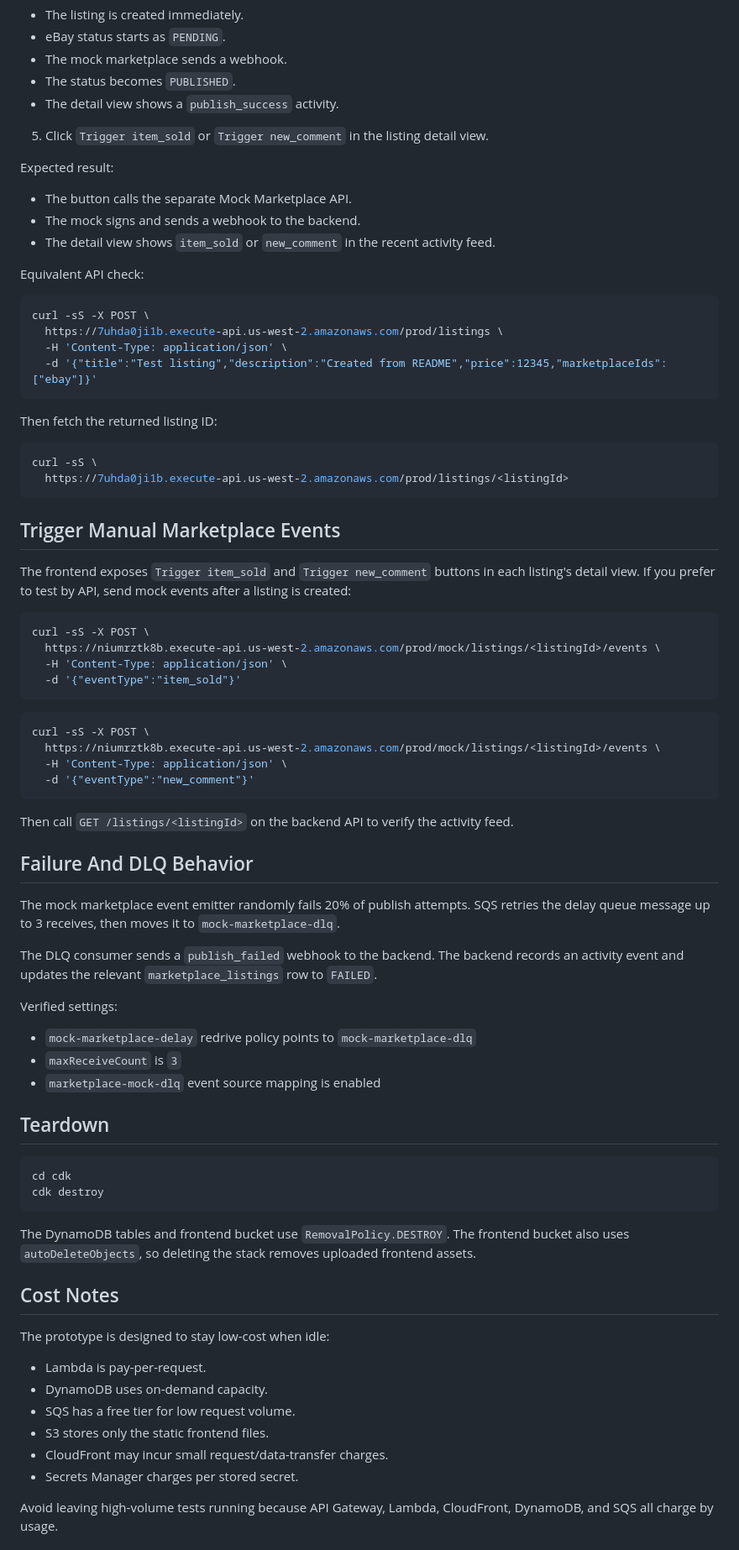
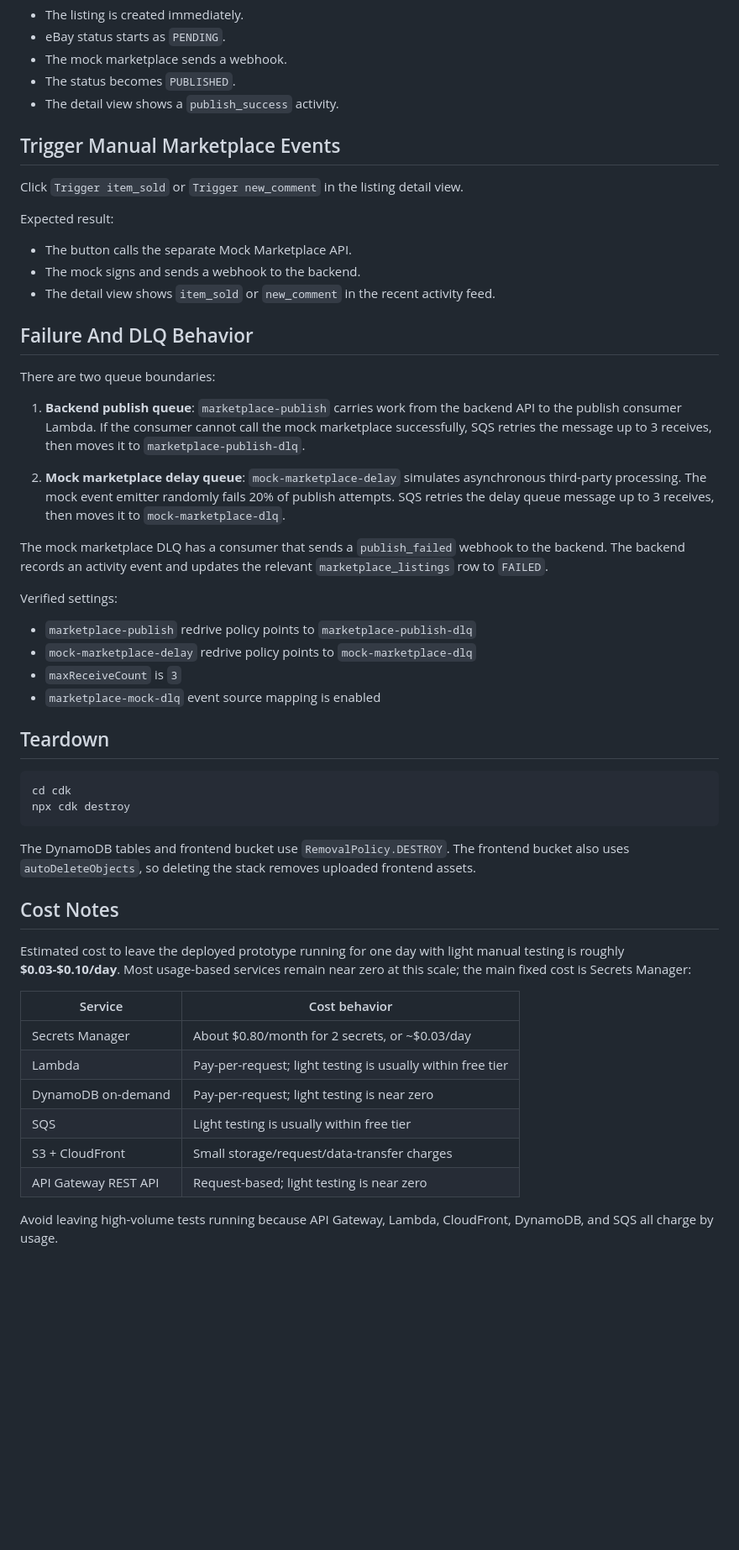
Before and after one commit to jinjungs/marketplace-aggregator, a Markdown page: README.md, the part around one of its changes. Shown at 84% size. Drawn GitHub-style; blank space fills up the shorter version.

Commit message:
docs: tighten submission documentation
- Align approach write-up with deployed AWS architecture

- Clarify README prerequisites, environment handling, mock events, DLQs, teardown, and daily cost

````diff
--- a/README.md
+++ b/README.md
@@ -83,7 +92,10 @@ Expected result for the normal path:
 - The status becomes `PUBLISHED`.
 - The detail view shows a `publish_success` activity.
 
-5. Click `Trigger item_sold` or `Trigger new_comment` in the listing detail view.
+## Trigger Manual Marketplace Events
+
+
+Click `Trigger item_sold` or `Trigger new_comment` in the listing detail view.
 
 Expected result:
 
@@ -91,51 +103,19 @@ Expected result:
 - The mock signs and sends a webhook to the backend.
 - The detail view shows `item_sold` or `new_comment` in the recent activity feed.
 
-Equivalent API check:
-
-```bash
-curl -sS -X POST \
-  https://7uhda0ji1b.execute-api.us-west-2.amazonaws.com/prod/listings \
-  -H 'Content-Type: application/json' \
-  -d '{"title":"Test listing","description":"Created from README","price":12345,"marketplaceIds":["ebay"]}'
-```
-
-Then fetch the returned listing ID:
-
-```bash
-curl -sS \
-  https://7uhda0ji1b.execute-api.us-west-2.amazonaws.com/prod/listings/<listingId>
-```
-
-## Trigger Manual Marketplace Events
-
-The frontend exposes `Trigger item_sold` and `Trigger new_comment` buttons in each listing's detail view.
-If you prefer to test by API, send mock events after a listing is created:
-
-```bash
-curl -sS -X POST \
-  https://niumrztk8b.execute-api.us-west-2.amazonaws.com/prod/mock/listings/<listingId>/events \
-  -H 'Content-Type: application/json' \
-  -d '{"eventType":"item_sold"}'
-```
-
-```bash
-curl -sS -X POST \
-  https://niumrztk8b.execute-api.us-west-2.amazonaws.com/prod/mock/listings/<listingId>/events \
-  -H 'Content-Type: application/json' \
-  -d '{"eventType":"new_comment"}'
-```
-
-Then call `GET /listings/<listingId>` on the backend API to verify the activity feed.
-
 ## Failure And DLQ Behavior
 
-The mock marketplace event emitter randomly fails 20% of publish attempts. SQS retries the delay queue message up to 3 receives, then moves it to `mock-marketplace-dlq`.
+There are two queue boundaries:
 
-The DLQ consumer sends a `publish_failed` webhook to the backend. The backend records an activity event and updates the relevant `marketplace_listings` row to `FAILED`.
+1. **Backend publish queue**: `marketplace-publish` carries work from the backend API to the publish consumer Lambda. If the consumer cannot call the mock marketplace successfully, SQS retries the message up to 3 receives, then moves it to `marketplace-publish-dlq`.
+
+2. **Mock marketplace delay queue**: `mock-marketplace-delay` simulates asynchronous third-party processing. The mock event emitter randomly fails 20% of publish attempts. SQS retries the delay queue message up to 3 receives, then moves it to `mock-marketplace-dlq`.
+
+The mock marketplace DLQ has a consumer that sends a `publish_failed` webhook to the backend. The backend records an activity event and updates the relevant `marketplace_listings` row to `FAILED`.
 
 Verified settings:
 
+- `marketplace-publish` redrive policy points to `marketplace-publish-dlq`
 - `mock-marketplace-delay` redrive policy points to `mock-marketplace-dlq`
 - `maxReceiveCount` is `3`
 - `marketplace-mock-dlq` event source mapping is enabled
@@ -144,20 +124,22 @@ Verified settings:
 
 ```bash
 cd cdk
-cdk destroy
+npx cdk destroy
 ```
 
 The DynamoDB tables and frontend bucket use `RemovalPolicy.DESTROY`. The frontend bucket also uses `autoDeleteObjects`, so deleting the stack removes uploaded frontend assets.
 
 ## Cost Notes
 
-The prototype is designed to stay low-cost when idle:
+Estimated cost to leave the deployed prototype running for one day with light manual testing is roughly **$0.03-$0.10/day**. Most usage-based services remain near zero at this scale; the main fixed cost is Secrets Manager:
 
-- Lambda is pay-per-request.
-- DynamoDB uses on-demand capacity.
-- SQS has a free tier for low request volume.
-- S3 stores only the static frontend files.
-- CloudFront may incur small request/data-transfer charges.
-- Secrets Manager charges per stored secret.
+| Service | Cost behavior |
+|---|---|
+| Secrets Manager | About $0.80/month for 2 secrets, or ~$0.03/day |
+| Lambda | Pay-per-request; light testing is usually within free tier |
+| DynamoDB on-demand | Pay-per-request; light testing is near zero |
+| SQS | Light testing is usually within free tier |
+| S3 + CloudFront | Small storage/request/data-transfer charges |
+| API Gateway REST API | Request-based; light testing is near zero |
 
 Avoid leaving high-volume tests running because API Gateway, Lambda, CloudFront, DynamoDB, and SQS all charge by usage.
````
Also changed, not shown: other parts of README.md (+19 -17 lines), APPROACH.md (+88 -90 lines).
